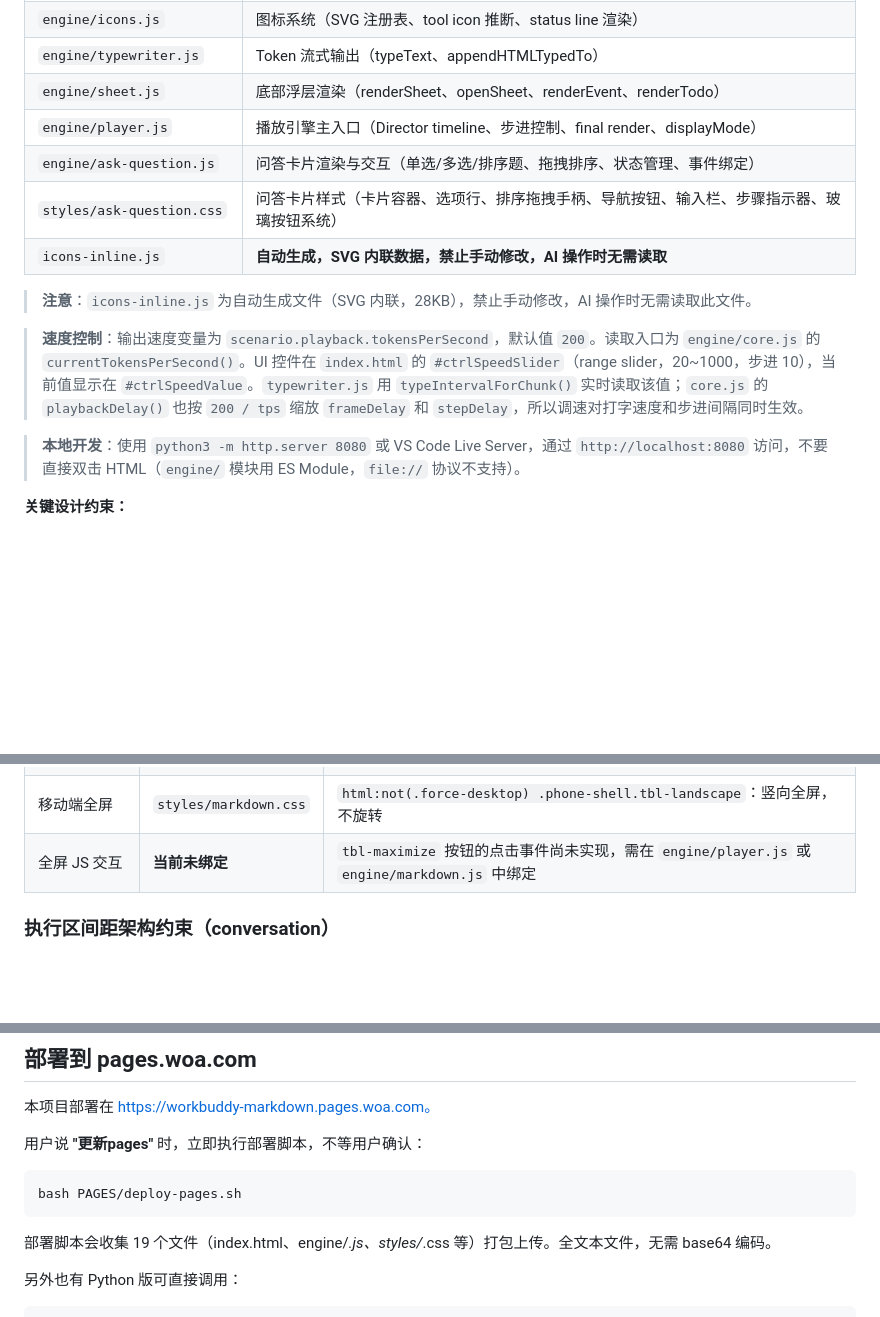
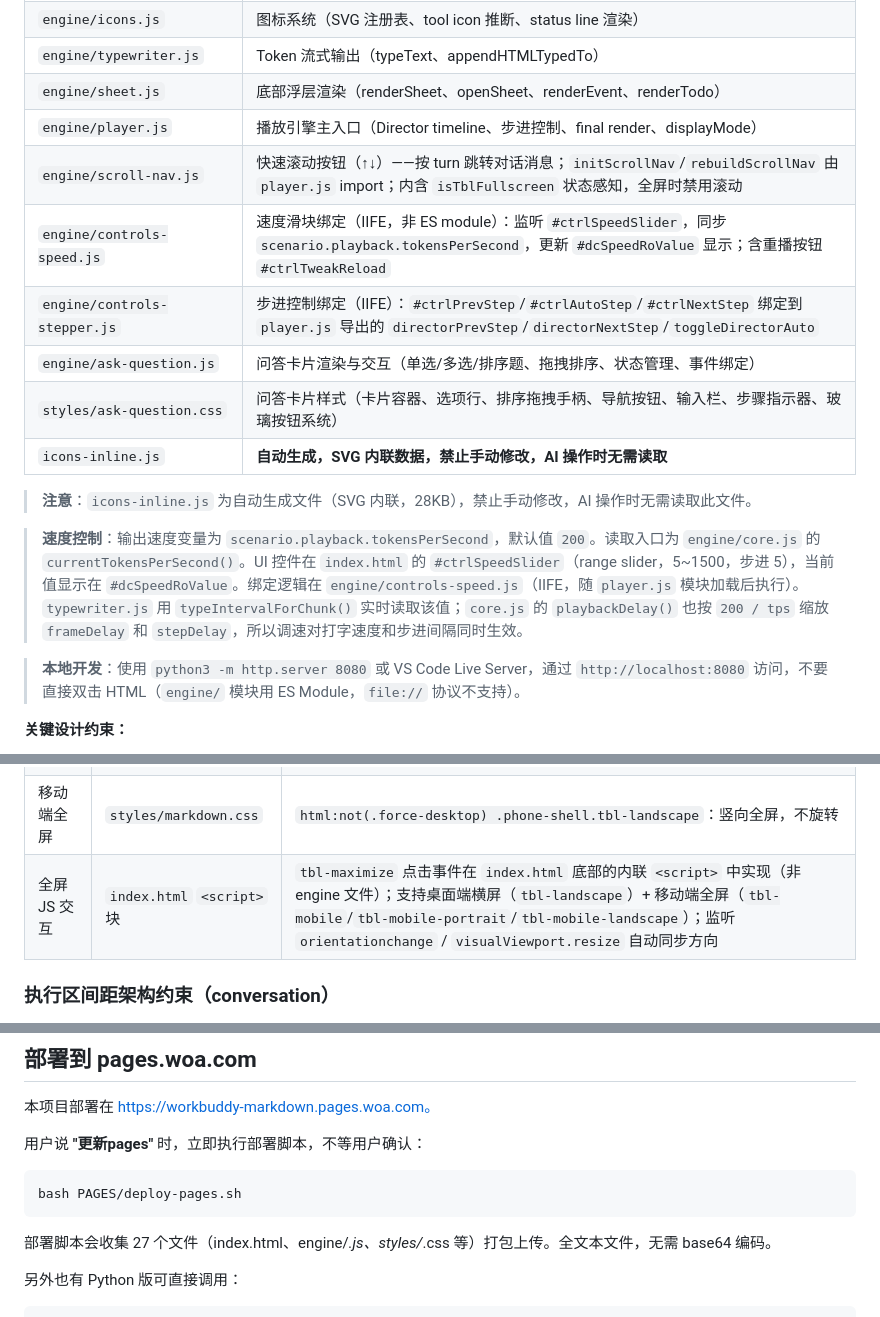
Before and after one commit to dwf89044485/WB-markdown, a Markdown page: AGENTS.md, 3 parts joined by grey strips. GitHub-like rendering; blank space fills up the shorter version.

Commit message:
docs(agents): 补充新增引擎文件说明，修正过时信息
- 新增 scroll-nav.js / controls-speed.js / controls-stepper.js 的职责描述
- 修正速度控件 ID：ctrlSpeedValue → dcSpeedRoValue，参数范围 20~1000 → 5~1500
- 表格全屏交互状态更新：已在 index.html 内联 <script> 中实现
- 部署文件数 19 → 27

````diff
--- a/AGENTS.md
+++ b/AGENTS.md
@@ -21,13 +21,16 @@
 | `engine/typewriter.js`     | Token 流式输出（typeText、appendHTMLTypedTo）                                |
 | `engine/sheet.js`          | 底部浮层渲染（renderSheet、openSheet、renderEvent、renderTodo）                  |
 | `engine/player.js`         | 播放引擎主入口（Director timeline、步进控制、final render、displayMode）              |
+| `engine/scroll-nav.js`     | 快速滚动按钮（↑↓）——按 turn 跳转对话消息；`initScrollNav`/`rebuildScrollNav` 由 `player.js` import；内含 `isTblFullscreen` 状态感知，全屏时禁用滚动 |
+| `engine/controls-speed.js` | 速度滑块绑定（IIFE，非 ES module）：监听 `#ctrlSpeedSlider`，同步 `scenario.playback.tokensPerSecond`，更新 `#dcSpeedRoValue` 显示；含重播按钮 `#ctrlTweakReload` |
+| `engine/controls-stepper.js` | 步进控制绑定（IIFE）：`#ctrlPrevStep`/`#ctrlAutoStep`/`#ctrlNextStep` 绑定到 `player.js` 导出的 `directorPrevStep`/`directorNextStep`/`toggleDirectorAuto` |
 | `engine/ask-question.js`   | 问答卡片渲染与交互（单选/多选/排序题、拖拽排序、状态管理、事件绑定）                          |
 | `styles/ask-question.css`  | 问答卡片样式（卡片容器、选项行、排序拖拽手柄、导航按钮、输入栏、步骤指示器、玻璃按钮系统）            |
 | `icons-inline.js`          | **自动生成，SVG 内联数据，禁止手动修改，AI 操作时无需读取**                                   |
 
 > **注意**：`icons-inline.js` 为自动生成文件（SVG 内联，28KB），禁止手动修改，AI 操作时无需读取此文件。
 
-> **速度控制**：输出速度变量为 `scenario.playback.tokensPerSecond`，默认值 `200`。读取入口为 `engine/core.js` 的 `currentTokensPerSecond()`。UI 控件在 `index.html` 的 `#ctrlSpeedSlider`（range slider，20~1000，步进 10），当前值显示在 `#ctrlSpeedValue`。`typewriter.js` 用 `typeIntervalForChunk()` 实时读取该值；`core.js` 的 `playbackDelay()` 也按 `200 / tps` 缩放 `frameDelay` 和 `stepDelay`，所以调速对打字速度和步进间隔同时生效。
+> **速度控制**：输出速度变量为 `scenario.playback.tokensPerSecond`，默认值 `200`。读取入口为 `engine/core.js` 的 `currentTokensPerSecond()`。UI 控件在 `index.html` 的 `#ctrlSpeedSlider`（range slider，5~1500，步进 5），当前值显示在 `#dcSpeedRoValue`。绑定逻辑在 `engine/controls-speed.js`（IIFE，随 `player.js` 模块加载后执行）。`typewriter.js` 用 `typeIntervalForChunk()` 实时读取该值；`core.js` 的 `playbackDelay()` 也按 `200 / tps` 缩放 `frameDelay` 和 `stepDelay`，所以调速对打字速度和步进间隔同时生效。
 
 > **本地开发**：使用 `python3 -m http.server 8080` 或 VS Code Live Server，通过 `http://localhost:8080` 访问，不要直接双击 HTML（`engine/` 模块用 ES Module，`file://` 协议不支持）。
 
@@ -59,7 +62,7 @@
 | 全屏展开样式 | `styles/markdown.css` | 第397行起（`.tbl-fullscreen-overlay` 全屏浮层、`.tbl-landscape` 横屏模式） |
 | 桌面端横屏 | `styles/markdown.css` | `.phone-shell.tbl-landscape`：手机壳变为 852×393，隐藏状态栏/对话流/输入框 |
 | 移动端全屏 | `styles/markdown.css` | `html:not(.force-desktop) .phone-shell.tbl-landscape`：竖向全屏，不旋转 |
-| 全屏 JS 交互 | **当前未绑定** | `tbl-maximize` 按钮的点击事件尚未实现，需在 `engine/player.js` 或 `engine/markdown.js` 中绑定 |
+| 全屏 JS 交互 | `index.html` `<script>` 块 | `tbl-maximize` 点击事件在 `index.html` 底部的内联 `<script>` 中实现（非 engine 文件）；支持桌面端横屏（`tbl-landscape`）+ 移动端全屏（`tbl-mobile`/`tbl-mobile-portrait`/`tbl-mobile-landscape`）；监听 `orientationchange` / `visualViewport.resize` 自动同步方向 |
 
 ### 执行区间距架构约束（conversation）
 
@@ -222,7 +225,7 @@ git push
 bash PAGES/deploy-pages.sh
 ```
 
-部署脚本会收集 19 个文件（index.html、engine/*.js、styles/*.css 等）打包上传。全文本文件，无需 base64 编码。
+部署脚本会收集 27 个文件（index.html、engine/*.js、styles/*.css 等）打包上传。全文本文件，无需 base64 编码。
 
 另外也有 Python 版可直接调用：
 
````
